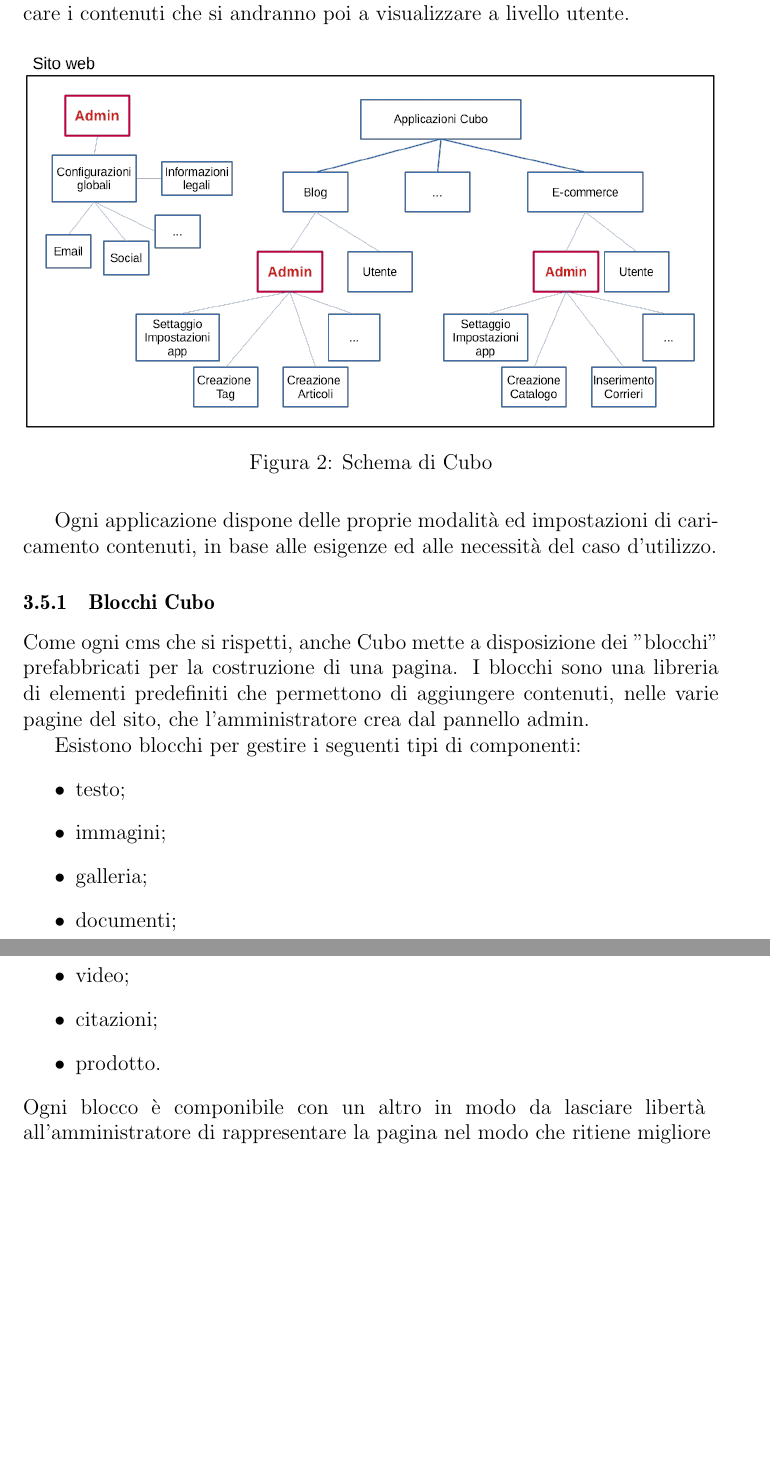
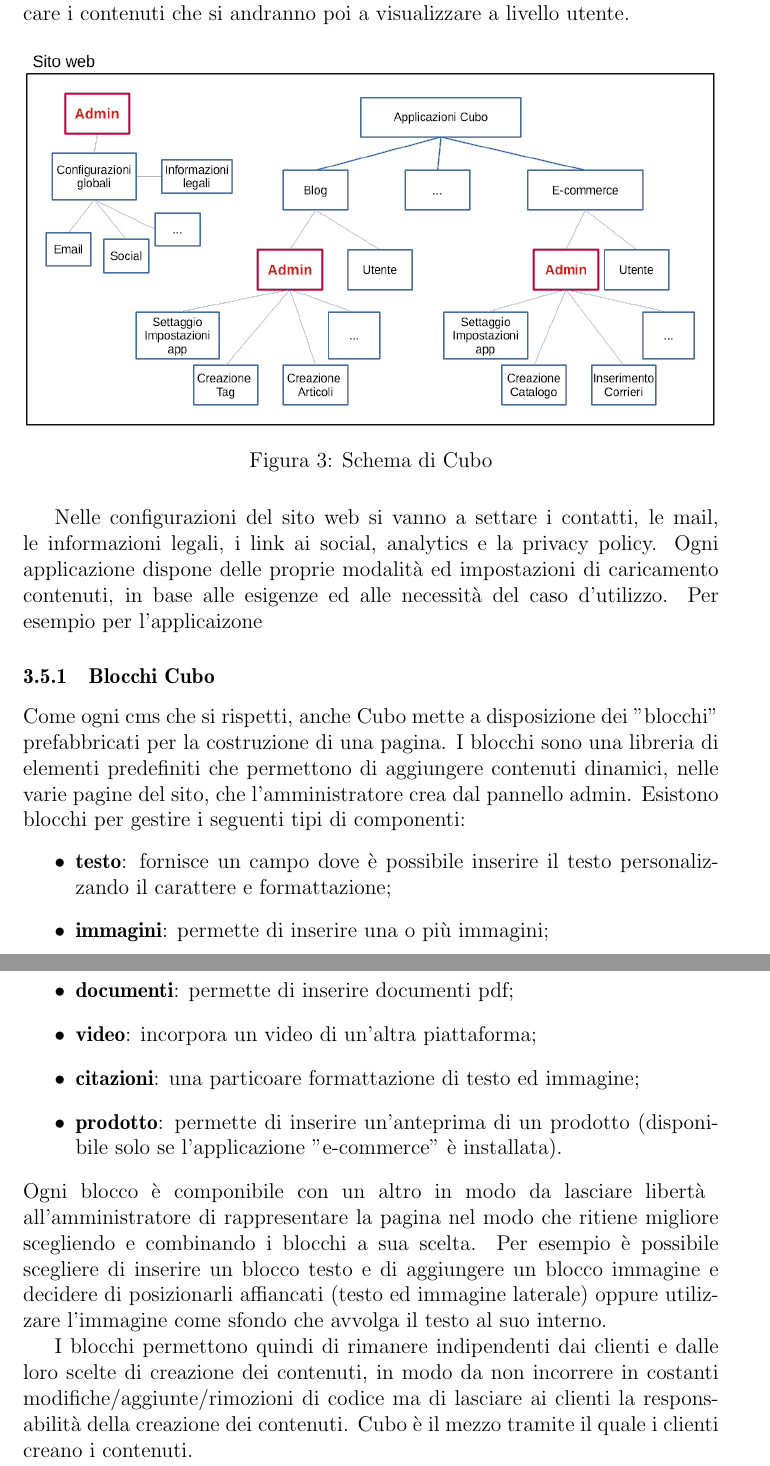
Before and after one commit to marcotommoro/tesi-triennale, a LaTeX paper (tesi.tex): two parts of pages 19 and 20 of 24 before the commit and two parts of pages 20 and 21 of 25 after it, joined at a grey line, cut so that both start at the same text, the shorter picture padded with empty space. Compiled offline with pdfLaTeX.

Commit message:
admin blocchi

```diff
--- a/tesi.tex
+++ b/tesi.tex
@@ -356,24 +361,23 @@
     \includegraphics[width=1\linewidth]{admin.png}
     \caption{Schema di Cubo}
 \end{figure}
-
-Ogni applicazione dispone delle proprie modalità ed impostazioni di caricamento contenuti, in base alle esigenze ed alle necessità del caso d'utilizzo.
+Nelle configurazioni del sito web si vanno a settare i contatti, le mail, le informazioni legali, i link ai social, analytics e la privacy policy.
+Ogni applicazione dispone delle proprie modalità ed impostazioni di caricamento contenuti, in base alle esigenze ed alle necessità del caso d'utilizzo. Per esempio per l'applicaizone
 
 \subsubsection{Blocchi Cubo}
-Come ogni cms che si rispetti, anche Cubo mette a disposizione dei "blocchi" prefabbricati per la costruzione di una pagina. I blocchi sono una libreria di elementi predefiniti che permettono di aggiungere contenuti, nelle varie pagine del sito, che l'amministratore crea dal pannello admin.
-
+Come ogni cms che si rispetti, anche Cubo mette a disposizione dei "blocchi" prefabbricati per la costruzione di una pagina. I blocchi sono una libreria di elementi predefiniti che permettono di aggiungere contenuti dinamici, nelle varie pagine del sito, che l'amministratore crea dal pannello admin.
 Esistono blocchi per gestire i seguenti tipi di componenti:
 \begin{itemize}
-    \item testo;
-    \item immagini;
-    \item galleria;
-    \item documenti;
-    \item video;
-    \item citazioni;
-    \item prodotto.
+    \item \textbf{testo}: fornisce un campo dove è possibile inserire il testo personalizzando il carattere e formattazione;
+    \item \textbf{immagini}: permette di inserire una o più immagini;
+    \item \textbf{documenti}: permette di inserire documenti pdf;
+    \item \textbf{video}: incorpora un video di un'altra piattaforma;
+    \item \textbf{citazioni}: una particoare formattazione di testo ed immagine;
+    \item \textbf{prodotto}: permette di inserire un'anteprima di un prodotto (disponibile solo se l'applicazione "e-commerce" è installata).
 \end{itemize}
-Ogni blocco è componibile con un altro in modo da lasciare libertà \break all'amministratore di rappresentare la pagina nel modo che ritiene migliore
+Ogni blocco è componibile con un altro in modo da lasciare libertà \break all'amministratore di rappresentare la pagina nel modo che ritiene migliore scegliendo e combinando i blocchi a sua scelta. Per esempio è possibile scegliere di  inserire un blocco testo e di aggiungere un blocco immagine e decidere di posizionarli affiancati (testo ed immagine laterale) oppure utilizzare l'immagine come sfondo che avvolga il testo al suo interno.
 
+I blocchi permettono quindi di rimanere indipendenti dai clienti e dalle loro scelte di creazione dei contenuti, in modo da non incorrere in costanti modifiche/aggiunte/rimozioni di codice ma di lasciare ai clienti la responsabilità della creazione dei contenuti. Cubo è il mezzo tramite il quale i clienti creano i contenuti.
 
 
 
```
Also changed, not shown: img/api.png (added), img/indipendenza_logica_fisica.png (added), img/vm_docker.png (added), tesi.pdf, tesi.tex (17 more changed lines).
